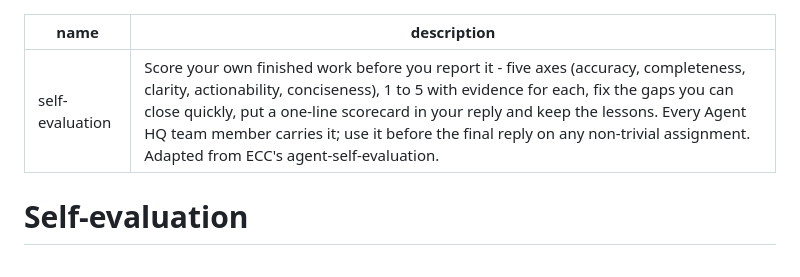
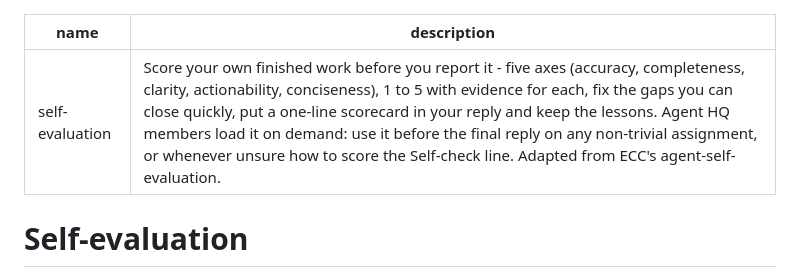
Before and after one commit to Suksan01/agent-hq, a Markdown page: skills/self-evaluation/SKILL.md, the part around the change. Rendered like a GitHub page.

```diff
--- a/skills/self-evaluation/SKILL.md
+++ b/skills/self-evaluation/SKILL.md
@@ -1,6 +1,6 @@
 ---
 name: self-evaluation
-description: Score your own finished work before you report it - five axes (accuracy, completeness, clarity, actionability, conciseness), 1 to 5 with evidence for each, fix the gaps you can close quickly, put a one-line scorecard in your reply and keep the lessons. Every Agent HQ team member carries it; use it before the final reply on any non-trivial assignment. Adapted from ECC's agent-self-evaluation.
+description: Score your own finished work before you report it - five axes (accuracy, completeness, clarity, actionability, conciseness), 1 to 5 with evidence for each, fix the gaps you can close quickly, put a one-line scorecard in your reply and keep the lessons. Agent HQ members load it on demand: use it before the final reply on any non-trivial assignment, or whenever unsure how to score the Self-check line. Adapted from ECC's agent-self-evaluation.
 ---
 
 # Self-evaluation
```
Also changed, not shown: skills/feature/SKILL.md (+1 -1 lines), skills/handoff/SKILL.md (+7 -3 lines).
